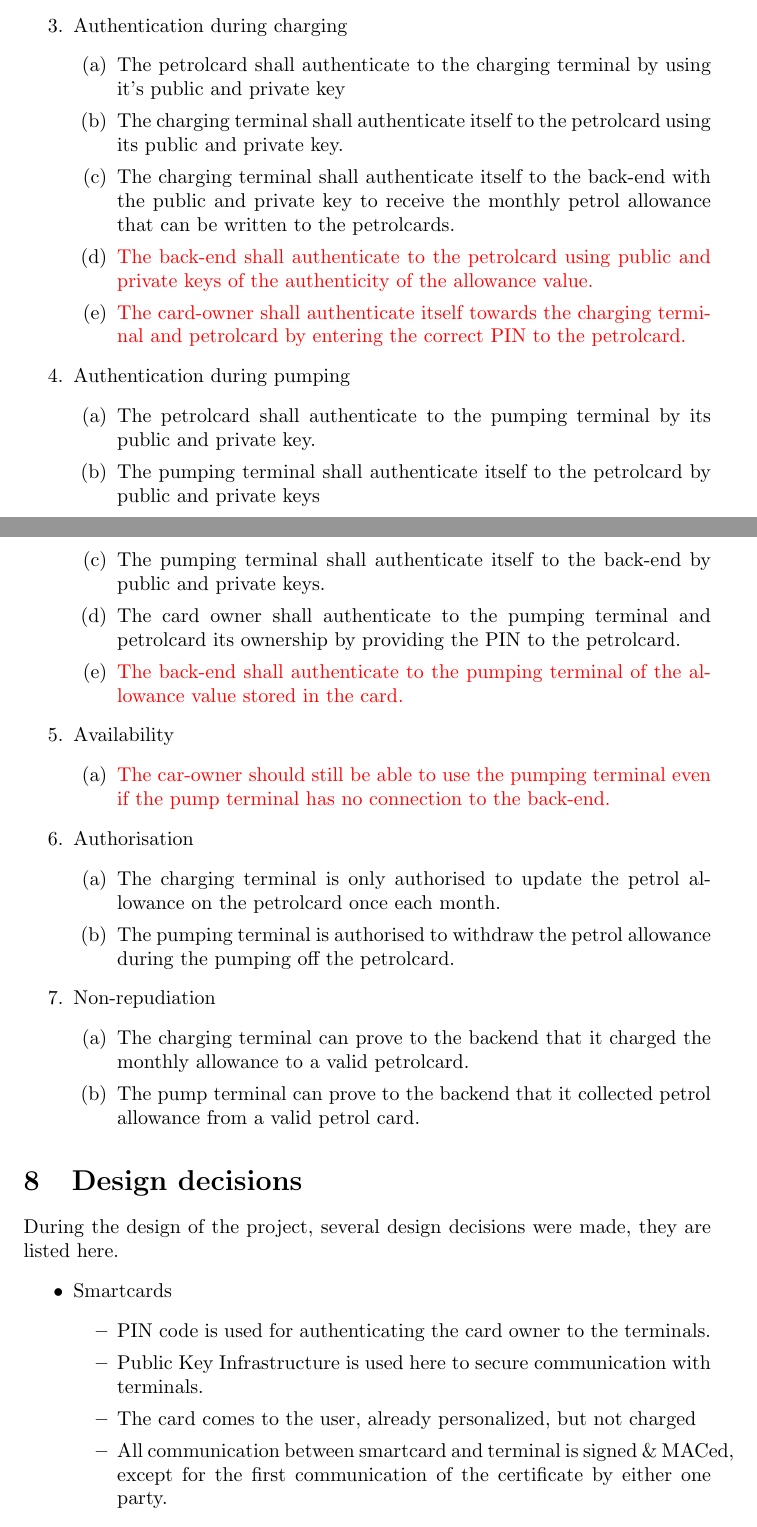
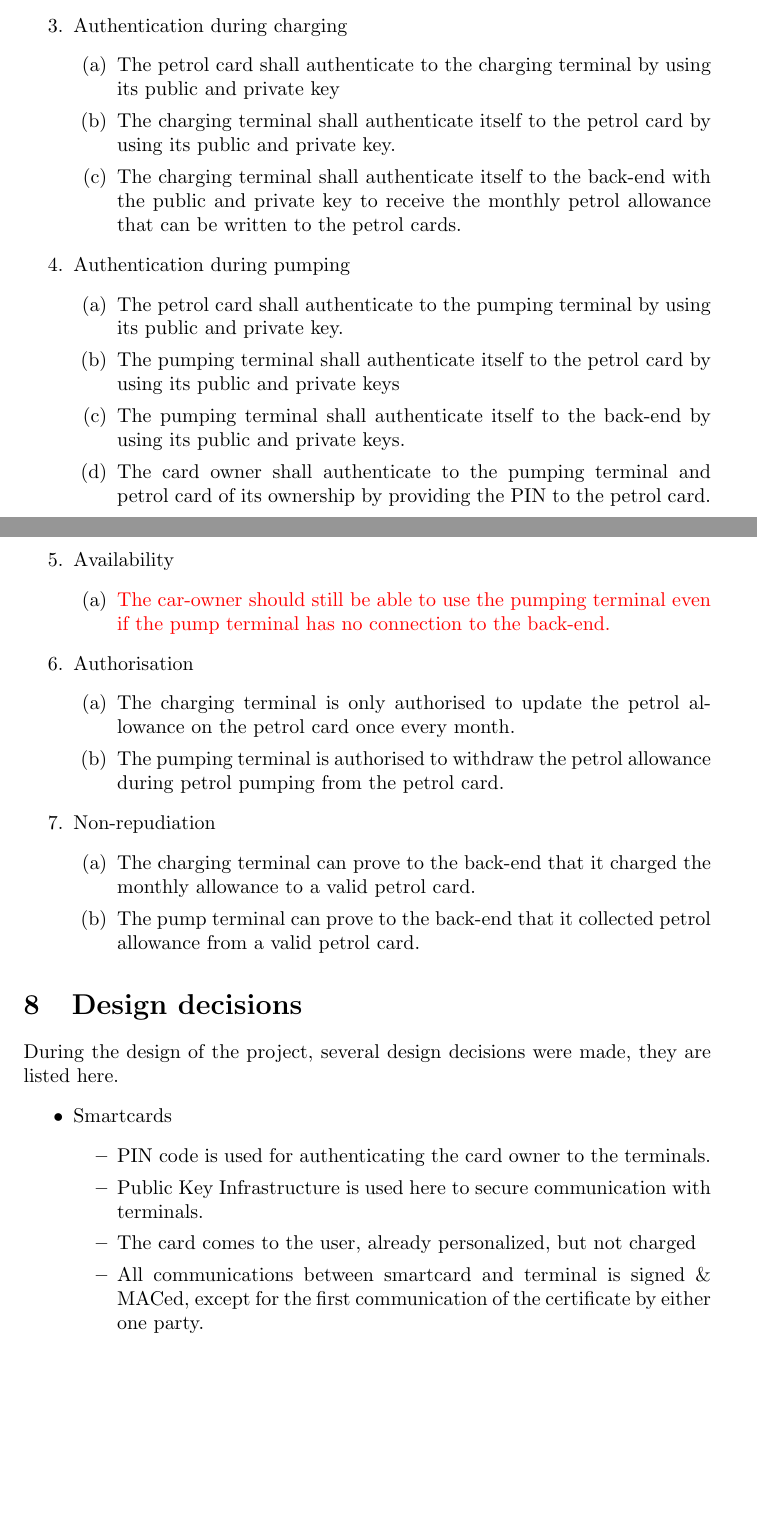
Before and after one commit to mavjs/HWSec2016, a LaTeX document (report/main.tex, which reads report/designdecs.tex, report/secreq.tex): two parts of pages 6 and 7 of 12, joined at a grey line, cut so that both start at the same text, the shorter picture padded with empty space. Compiled offline with pdfLaTeX.

Commit message:
use consitent spelling/naming

```diff
--- a/report/designdecs.tex
+++ b/report/designdecs.tex
@@ -6,7 +6,7 @@ During the design of the project, several design decisions were made, they are l
 \item PIN code is used for authenticating the card owner to the terminals.
 \item Public Key Infrastructure is used here to secure communication with terminals.
 \item The card comes to the user, already personalized, but not charged
-\item All communication between smartcard and terminal is signed \& MACed, except for the first communication of the certificate by either one party.
+\item All communications between smartcard and terminal is signed \& MACed, except for the first communication of the certificate by either one party.
 \end{itemize}
 
 \item Charging terminal
--- a/report/secreq.tex
+++ b/report/secreq.tex
@@ -27,20 +27,17 @@
 % --- Start of Authentication ---
 \item Authentication during charging
 		\begin{enumerate}
-		\item The petrolcard shall authenticate to the charging terminal by using it's public and private key% its identity number (IDnr).
-		\item The charging terminal shall authenticate itself to the petrolcard using its public and private key.
-		\item The charging terminal shall authenticate itself to the back-end with the public and private key to receive the monthly petrol allowance that can be written to the petrolcards.
-		\item \textcolor{red}{The back-end shall authenticate to the petrolcard using public and private keys of the authenticity of the allowance value.}
-		\item \textcolor{red}{The card-owner shall authenticate itself towards the charging terminal and petrolcard by entering the correct PIN to the petrolcard.}
+		\item The petrol card shall authenticate to the charging terminal by using its public and private key% its identity number (IDnr).
+		\item The charging terminal shall authenticate itself to the petrol card  by using its public and private key.
+		\item The charging terminal shall authenticate itself to the back-end with the public and private key to receive the monthly petrol allowance that can be written to the petrol cards.
 		\end{enumerate}
 
 \item Authentication during pumping
 	\begin{enumerate}
-	\item The petrolcard shall authenticate to the pumping terminal by its public and private key. % providing its identity number (IDnr).
-	\item The pumping terminal shall authenticate itself to the petrolcard by public and private keys
-	\item The pumping terminal shall authenticate itself to the back-end by public and private keys.
-	\item The card owner shall authenticate to the pumping terminal and petrolcard its ownership by providing the PIN to the petrolcard.
-	\item \textcolor{red}{The back-end shall authenticate to the pumping terminal of the allowance value stored in the card.}
+	\item The petrol card shall authenticate to the pumping terminal by using its public and private key. % providing its identity number (IDnr).
+	\item The pumping terminal shall authenticate itself to the petrol card by using its public and private keys
+	\item The pumping terminal shall authenticate itself to the back-end by using its public and private keys.
+	\item The card owner shall authenticate to the pumping terminal and petrol card of its ownership by providing the PIN to the petrol card.
 	\end{enumerate}
 % --- End of Authentication ---
 
@@ -56,8 +53,8 @@
 % --- Start of Authorisation ---
 \item Authorisation
 	\begin{enumerate}
-	\item The charging terminal is only authorised to update the petrol allowance on the petrolcard once each month.
-	\item The pumping terminal is authorised to withdraw the petrol allowance during the pumping off the petrolcard.
+	\item The charging terminal is only authorised to update the petrol allowance on the petrol card once every month.
+	\item The pumping terminal is authorised to withdraw the petrol allowance during petrol pumping from the petrol card.
 	\end{enumerate}
 % --- End of Authorisation ---
 
@@ -65,10 +62,10 @@
 % --- Start of Non-repudiation ---
 \item Non-repudiation
 	\begin{enumerate}
-%		\item The petrolcard shall obtain proof that the allowance value came from the back-end via the charging terminal.
-%		\item The petrolcard shall obtain proof that the changed allowance value came from the pumping terminal.
-		\item The charging terminal can prove to the backend that it charged the monthly allowance to a valid petrolcard.
-		\item The pump terminal can prove to the backend that it collected petrol allowance from a valid petrol card.
+%		\item The petrol card shall obtain proof that the allowance value came from the back-end via the charging terminal.
+%		\item The petrol card shall obtain proof that the changed allowance value came from the pumping terminal.
+		\item The charging terminal can prove to the back-end that it charged the monthly allowance to a valid petrol card.
+		\item The pump terminal can prove to the back-end that it collected petrol allowance from a valid petrol card.
 	\end{enumerate}
 % --- End of Non-repudiation ---
 
```
Also changed, not shown: report/assumptions.tex (+5 -5 lines), report/designdecs.tex (8 more changed lines), report/secreq.tex (12 more changed lines).
